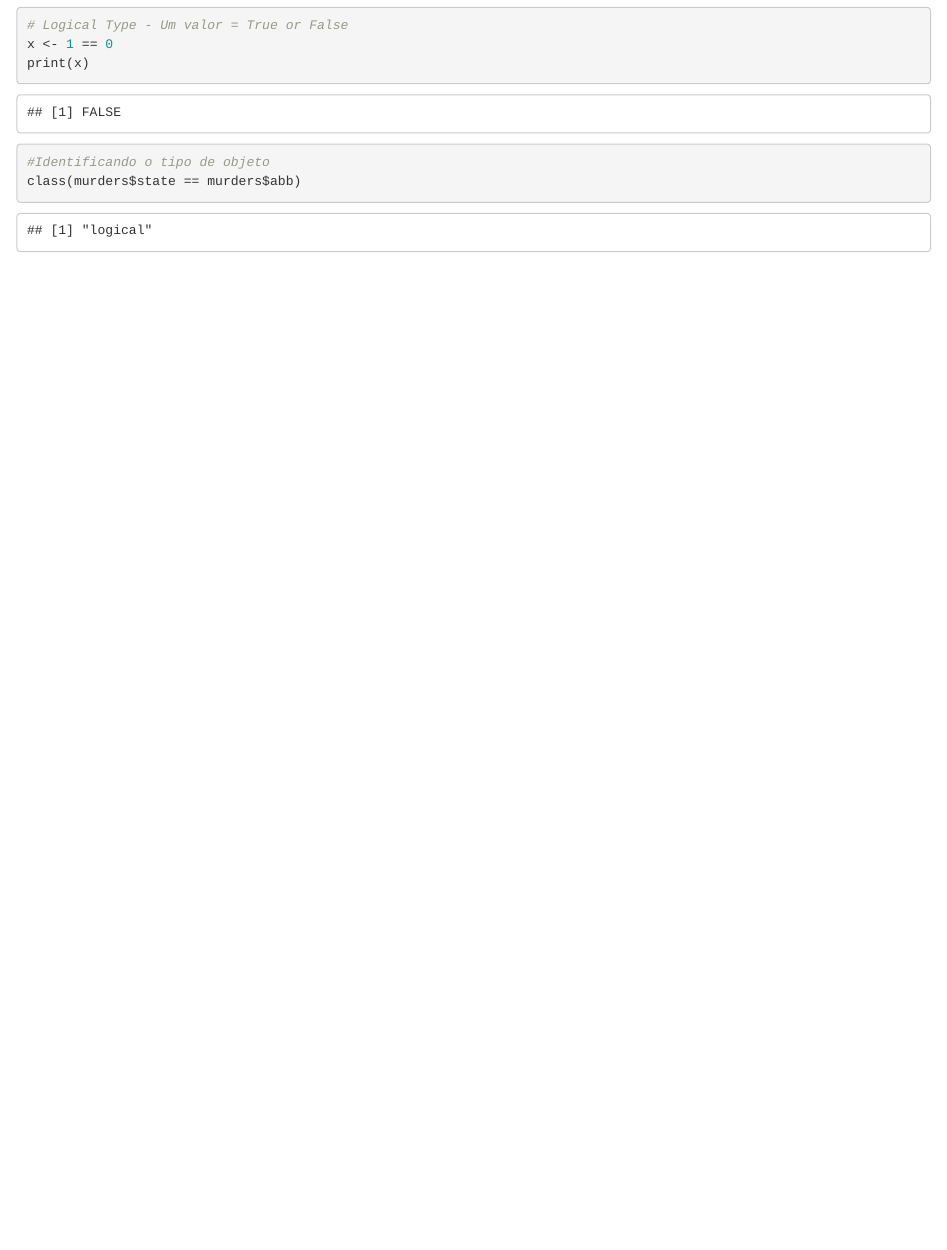
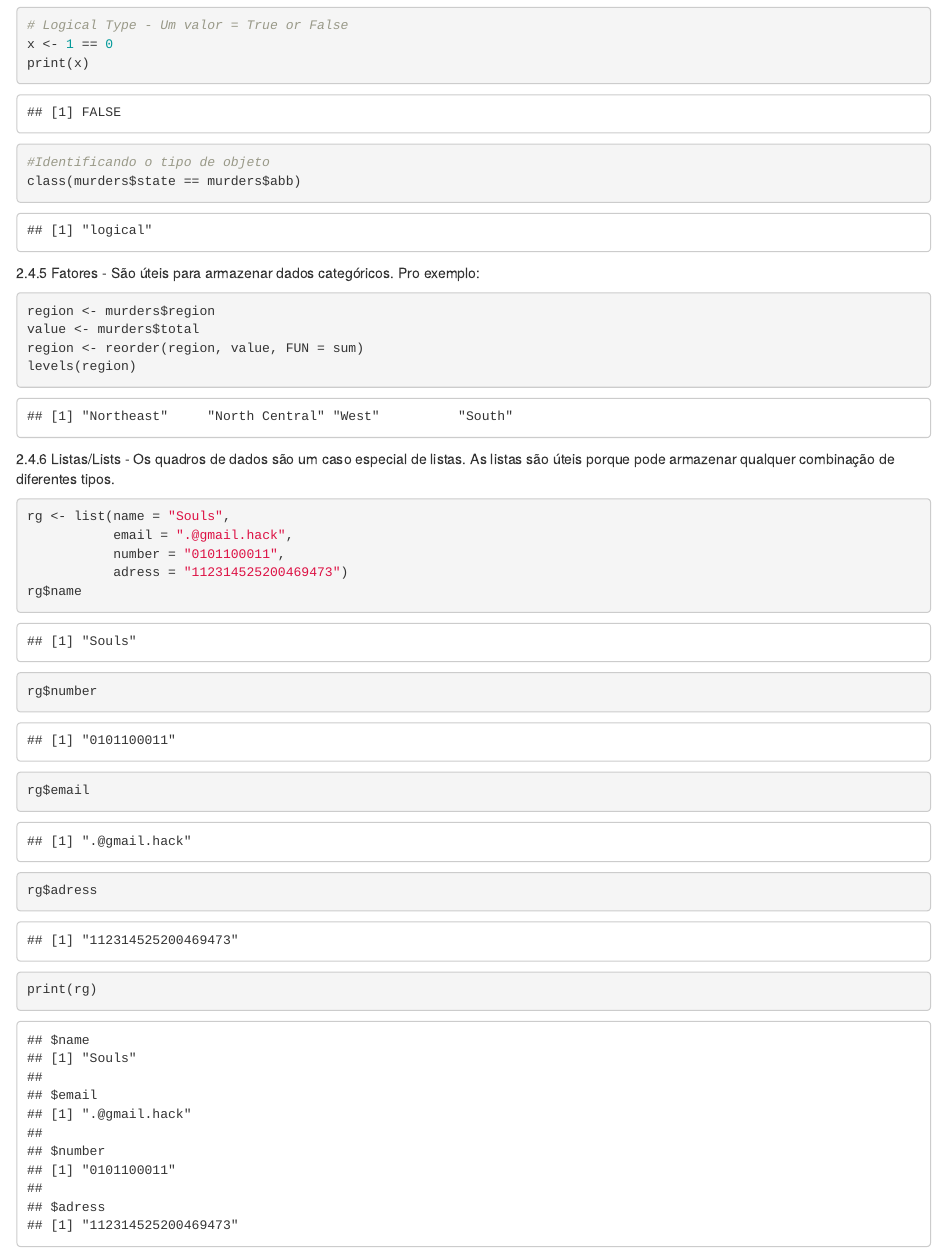
Before and after one commit to carloscruz01/harvardx-r-basics, an R Markdown document (notebooks/data_types.Rmd): the page in a window 1100 px wide, from 2970 px down. Rendered offline with R 4.5, knitr and Pandoc, with nearby package versions.

Commit message:
Colocando anotações referentes ao conteúdo de lista e fator.

````diff
--- a/notebooks/data_types.Rmd
+++ b/notebooks/data_types.Rmd
@@ -72,3 +72,24 @@ print(x)
 #Identificando o tipo de objeto
 class(murders$state == murders$abb)
 ```
+
+2.4.5 Fatores - São úteis para armazenar dados categóricos. Pro exemplo:
+```{r}
+region <- murders$region
+value <- murders$total
+region <- reorder(region, value, FUN = sum)
+levels(region)
+```
+
+2.4.6 Listas/Lists - Os quadros de dados são um caso especial de listas. As listas são úteis porque pode armazenar qualquer combinação de diferentes tipos.
+```{r}
+rg <- list(name = "Souls",
+           email = ".@gmail.hack",
+           number = "0101100011",
+           adress = "112314525200469473")
+rg$name
+rg$number
+rg$email
+rg$adress
+print(rg)
+```
````
Also changed, not shown: notebooks/data_types.nb.html.
